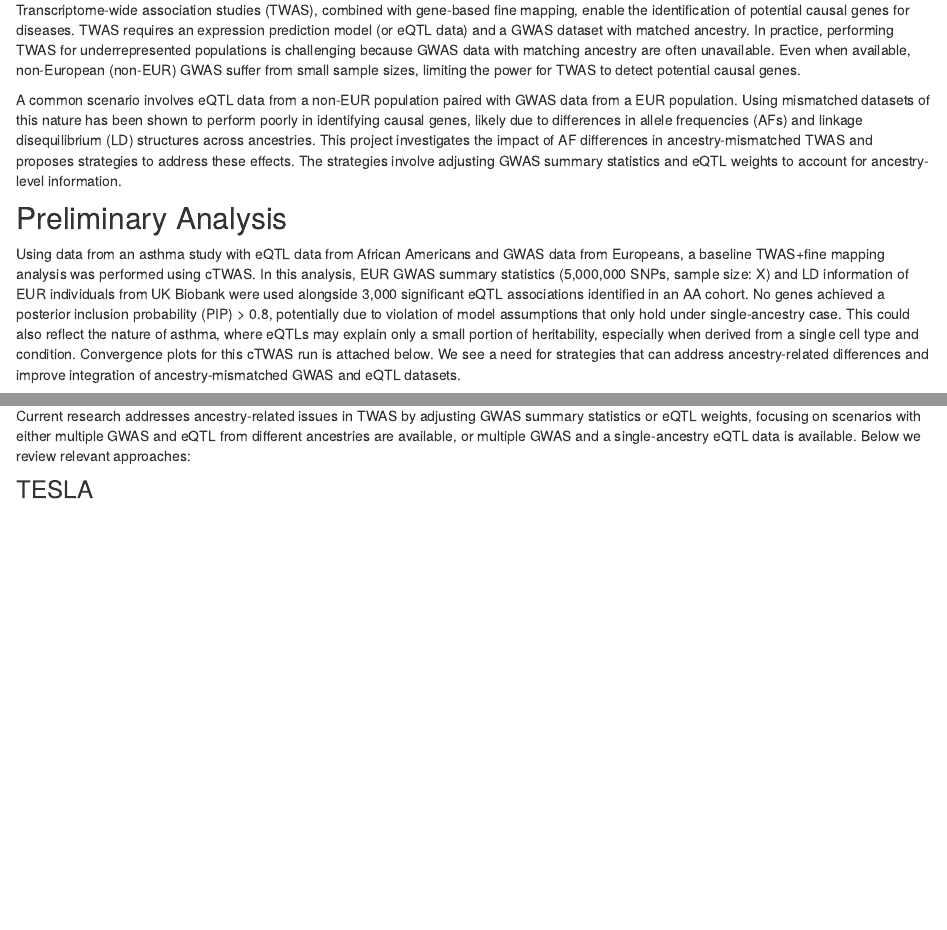
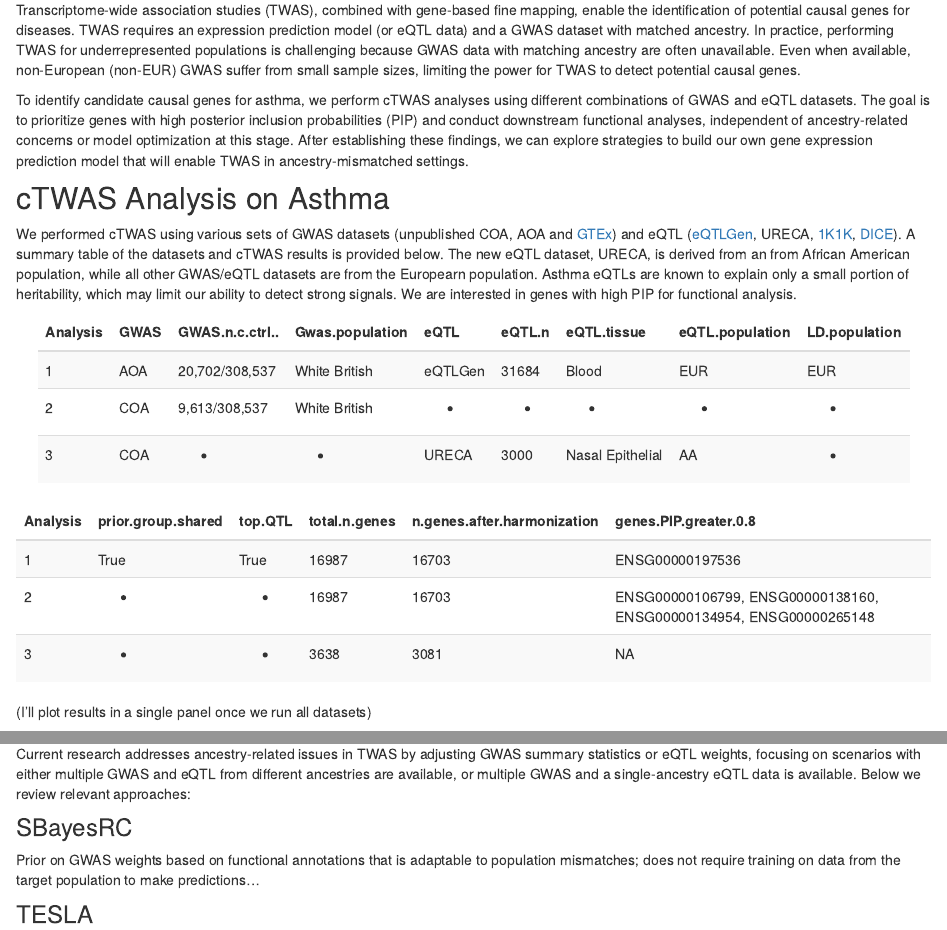
Before and after one commit to rxin777/doc, an R Markdown document (analysis/crossAncestryTWAS.Rmd): the page in a window 1100 px wide, from 240 px down, and a second part further down, joined at a grey line. Rendered offline with R 4.5, knitr and Pandoc, with nearby package versions.

Commit message:
workflowr::wflow_publish("crossAncestryTWAS.Rmd")

````diff
--- a/analysis/crossAncestryTWAS.Rmd
+++ b/analysis/crossAncestryTWAS.Rmd
@@ -8,12 +8,47 @@ output: html_document
 
 Transcriptome-wide association studies (TWAS), combined with gene-based fine mapping, enable the identification of potential causal genes for diseases. TWAS requires an expression prediction model (or eQTL data) and a GWAS dataset with matched ancestry. In practice, performing TWAS for underrepresented populations is challenging because GWAS data with matching ancestry are often unavailable. Even when available, non-European (non-EUR) GWAS suffer from small sample sizes, limiting the power for TWAS to detect potential causal genes.
 
-A common scenario involves eQTL data from a non-EUR population paired with GWAS data from a EUR population. Using mismatched datasets of this nature has been shown to perform poorly in identifying causal genes, likely due to differences in allele frequencies (AFs) and linkage disequilibrium (LD) structures across ancestries. This project investigates the impact of AF differences in ancestry-mismatched TWAS and proposes strategies to address these effects. The strategies involve adjusting GWAS summary statistics and eQTL weights to account for ancestry-level information.
+To identify candidate causal genes for asthma, we perform cTWAS analyses using different combinations of GWAS and eQTL datasets. The goal is to prioritize genes with high posterior inclusion probabilities (PIP) and conduct downstream functional analyses, independent of ancestry-related concerns or model optimization at this stage. After establishing these findings, we can explore strategies to build our own gene expression prediction model that will enable TWAS in ancestry-mismatched settings.
 
-## Preliminary Analysis
+## cTWAS Analysis on Asthma
 
-Using data from an asthma study with eQTL data from African Americans and GWAS data from Europeans, a baseline TWAS+fine mapping analysis was performed using cTWAS. In this analysis, EUR GWAS summary statistics (5,000,000 SNPs, sample size: X) and LD information of EUR individuals from UK Biobank were used alongside 3,000 significant eQTL associations identified in an AA cohort. No genes achieved a posterior inclusion probability (PIP) > 0.8, potentially due to violation of model assumptions that only hold under single-ancestry case. This could also reflect the nature of asthma, where eQTLs may explain only a small portion of heritability, especially when derived from a single cell type and condition. Convergence plots for this cTWAS run is attached below. We see a need for strategies that can address ancestry-related differences and improve integration of ancestry-mismatched GWAS and eQTL datasets.
+We performed cTWAS using various sets of GWAS datasets (unpublished COA, AOA and [GTEx](https://zenodo.org/records/3629742#.XjCh9OF7m90)) and eQTL ([eQTLGen](https://www.nature.com/articles/s41588-021-00913-z), URECA, [1K1K](https://www.science.org/doi/10.1126/science.abf3041), [DICE](https://www.science.org/doi/10.1126/sciimmunol.abm2508)). A summary table of the datasets and cTWAS results is provided below. The new eQTL dataset, URECA, is derived from an from African American population, while all other GWAS/eQTL datasets are from the Europearn population. Asthma eQTLs are known to explain only a small portion of heritability, which may limit our ability to detect strong signals. We are interested in genes with high PIP for functional analysis.
 
+```{r echo=FALSE, message=FALSE, warning=FALSE}
+library(kableExtra)
+
+data_table <- data.frame(
+  "Analysis" = c("1","2","3"),
+  "GWAS" = c("AOA", "COA", "COA"),
+  "GWAS n(c/ctrl.)" = c("20,702/308,537", "9,613/308,537", "-"),
+  "Gwas population" = c("White British", "White British", "-"),
+  "eQTL" = c("eQTLGen", "-", "URECA"),
+  "eQTL n" = c("31684", "-", "3000"),
+  "eQTL tissue" = c("Blood", "-", "Nasal Epithelial"),
+  "eQTL population" = c("EUR", "-", "AA"),
+  "LD population" = c("EUR", "-", "-")
+)
+
+knitr::kable(data_table, format = "html", escape = FALSE) %>%
+  kable_styling(full_width = FALSE, bootstrap_options = c("striped", "hover")) %>%
+  column_spec(1:ncol(data_table), width = "auto")
+
+ctwas_table <- data.frame(
+  "Analysis" = c("1","2","3"),
+  "prior group shared" = c("True", "-", "-"),
+  "top QTL" = c("True", "-", "-"),
+  "total n genes" = c("16987", "16987", "3638"),
+  "n genes after harmonization" = c("16703", "16703", "3081"),
+  "genes PIP greater 0.8" = c("ENSG00000197536", "ENSG00000106799, ENSG00000138160, ENSG00000134954, ENSG00000265148", "NA")
+)
+
+knitr::kable(ctwas_table, format = "html", escape = FALSE) %>%
+  kable_styling(full_width = FALSE, bootstrap_options = c("striped", "hover")) %>%
+  column_spec(1:ncol(ctwas_table), width = "auto")
+
+```
+
+(I'll plot results in a single panel once we run all datasets)
 ```{r echo=FALSE}
 knitr::include_graphics("assets/ctwas_convergence_plots.png", error = FALSE)
 ```
@@ -22,6 +57,10 @@ knitr::include_graphics("assets/ctwas_convergence_plots.png", error = FALSE)
 ## Existing Approaches
 
 Current research addresses ancestry-related issues in TWAS by adjusting GWAS summary statistics or eQTL weights, focusing on scenarios with either multiple GWAS and eQTL from different ancestries are available, or multiple GWAS and a single-ancestry eQTL data is available. Below we review relevant approaches:
+
+### SBayesRC
+
+Prior on GWAS weights based on functional annotations that is adaptable to population mismatches; does not require training on data from the target population to make predictions...
 
 ### TESLA
 
````
